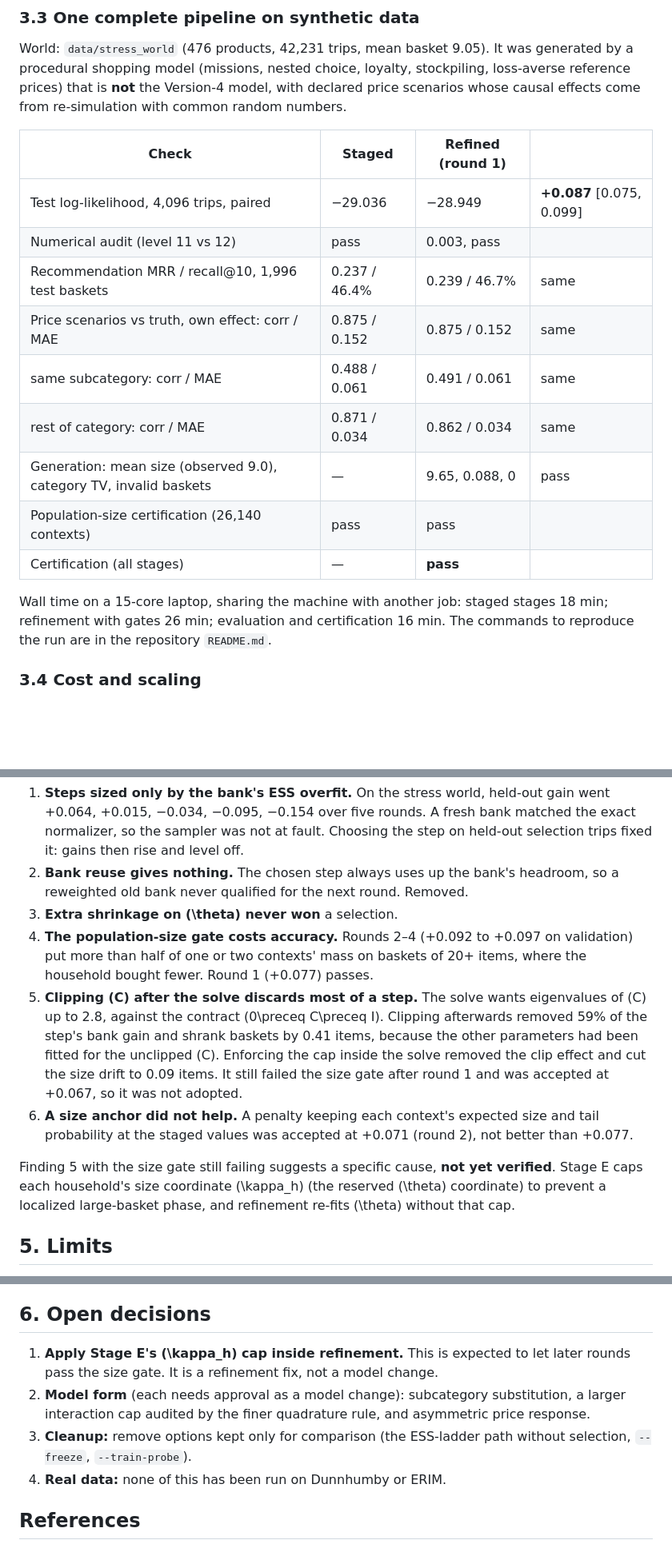
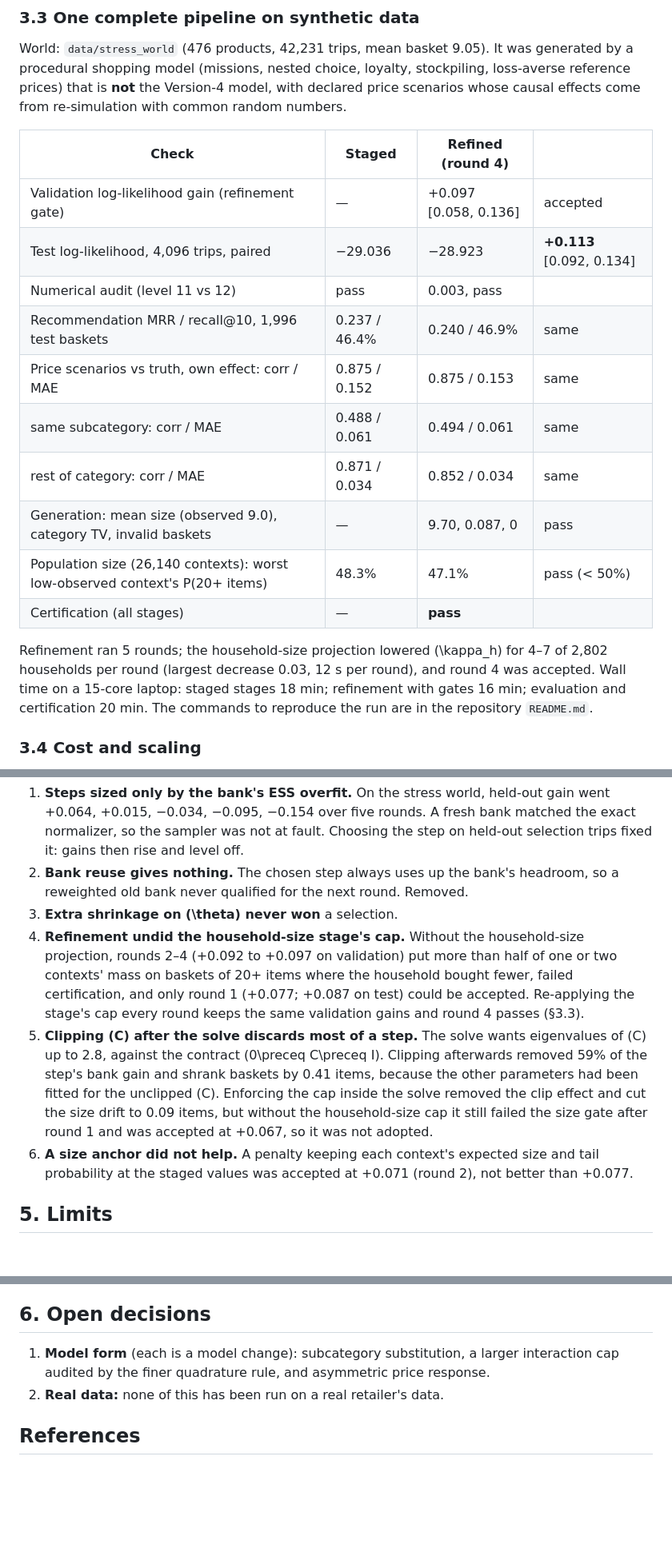
Before and after one commit to AjitKumar01/energy_basket_intelligence, a Markdown page: docs/JOINT_REFINEMENT_STAGE.md, 3 parts joined by grey strips. Shown at 80% size. Drawn GitHub-style; blank space fills up the shorter version.

Commit message:
document the confirmed refinement result with the household-size cap
Full stress-world pipeline on the clean branch, resumed from the refinement stage: round 4
accepted (+0.097 validation), certification passed (worst low-observed context 47.1% < 50%), and
the refined model beats the staged model on 4,096 paired test trips by +0.113 [0.092, 0.134];
recommendation, generation and price counterfactuals unchanged.

Co-Authored-By: Claude Opus 5.5 <noreply@anthropic.com>

```diff
--- a/docs/JOINT_REFINEMENT_STAGE.md
+++ b/docs/JOINT_REFINEMENT_STAGE.md
@@ -142,21 +151,23 @@ procedural shopping model (missions, nested choice, loyalty, stockpiling, loss-a
 prices) that is **not** the Version-4 model, with declared price scenarios whose causal effects
 come from re-simulation with common random numbers.
 
-| Check | Staged | Refined (round 1) | |
+| Check | Staged | Refined (round 4) | |
 |---|---|---|---|
-| Test log-likelihood, 4,096 trips, paired | −29.036 | −28.949 | **+0.087** [0.075, 0.099] |
+| Validation log-likelihood gain (refinement gate) | — | +0.097 [0.058, 0.136] | accepted |
+| Test log-likelihood, 4,096 trips, paired | −29.036 | −28.923 | **+0.113** [0.092, 0.134] |
 | Numerical audit (level 11 vs 12) | pass | 0.003, pass | |
-| Recommendation MRR / recall@10, 1,996 test baskets | 0.237 / 46.4% | 0.239 / 46.7% | same |
-| Price scenarios vs truth, own effect: corr / MAE | 0.875 / 0.152 | 0.875 / 0.152 | same |
-| same subcategory: corr / MAE | 0.488 / 0.061 | 0.491 / 0.061 | same |
-| rest of category: corr / MAE | 0.871 / 0.034 | 0.862 / 0.034 | same |
-| Generation: mean size (observed 9.0), category TV, invalid baskets | — | 9.65, 0.088, 0 | pass |
-| Population-size certification (26,140 contexts) | pass | pass | |
+| Recommendation MRR / recall@10, 1,996 test baskets | 0.237 / 46.4% | 0.240 / 46.9% | same |
+| Price scenarios vs truth, own effect: corr / MAE | 0.875 / 0.152 | 0.875 / 0.153 | same |
+| same subcategory: corr / MAE | 0.488 / 0.061 | 0.494 / 0.061 | same |
+| rest of category: corr / MAE | 0.871 / 0.034 | 0.852 / 0.034 | same |
+| Generation: mean size (observed 9.0), category TV, invalid baskets | — | 9.70, 0.087, 0 | pass |
+| Population size (26,140 contexts): worst low-observed context's P(20+ items) | 48.3% | 47.1% | pass (< 50%) |
 | Certification (all stages) | — | **pass** | |
 
-Wall time on a 15-core laptop, sharing the machine with another job: staged stages 18 min;
-refinement with gates 26 min; evaluation and certification 16 min. The commands to reproduce
-the run are in the repository `README.md`.
+Refinement ran 5 rounds; the household-size projection lowered \(\kappa_h\) for 4–7 of 2,802
+households per round (largest decrease 0.03, 12 s per round), and round 4 was accepted. Wall time
+on a 15-core laptop: staged stages 18 min; refinement with gates 16 min; evaluation and
+certification 20 min. The commands to reproduce the run are in the repository `README.md`.
 
 ### 3.4 Cost and scaling
 
@@ -190,21 +201,19 @@ These shaped the stage. The experiment code is not part of this repository.
 2. **Bank reuse gives nothing.** The chosen step always uses up the bank's headroom, so a
    reweighted old bank never qualified for the next round. Removed.
 3. **Extra shrinkage on \(\theta\) never won** a selection.
-4. **The population-size gate costs accuracy.** Rounds 2–4 (+0.092 to +0.097 on validation) put
-   more than half of one or two contexts' mass on baskets of 20+ items, where the household
-   bought fewer. Round 1 (+0.077) passes.
+4. **Refinement undid the household-size stage's cap.** Without the household-size projection,
+   rounds 2–4 (+0.092 to +0.097 on validation) put more than half of one or two contexts' mass on
+   baskets of 20+ items where the household bought fewer, failed certification, and only round 1
+   (+0.077; +0.087 on test) could be accepted. Re-applying the stage's cap every round keeps the
+   same validation gains and round 4 passes (§3.3).
 5. **Clipping \(C\) after the solve discards most of a step.** The solve wants eigenvalues of
    \(C\) up to 2.8, against the contract \(0\preceq C\preceq I\). Clipping afterwards removed 59% of
    the step's bank gain and shrank baskets by 0.41 items, because the other parameters had been
    fitted for the unclipped \(C\). Enforcing the cap inside the solve removed the clip effect and
-   cut the size drift to 0.09 items. It still failed the size gate after round 1 and was accepted
-   at +0.067, so it was not adopted.
+   cut the size drift to 0.09 items, but without the household-size cap it still failed the size
+   gate after round 1 and was accepted at +0.067, so it was not adopted.
 6. **A size anchor did not help.** A penalty keeping each context's expected size and tail
    probability at the staged values was accepted at +0.071 (round 2), not better than +0.077.
-
-Finding 5 with the size gate still failing suggests a specific cause, **not yet verified**.
-Stage E caps each household's size coordinate \(\kappa_h\) (the reserved \(\theta\) coordinate) to
-prevent a localized large-basket phase, and refinement re-fits \(\theta\) without that cap.
 
 ## 5. Limits
 
@@ -221,13 +230,9 @@ prevent a localized large-basket phase, and refinement re-fits \(\theta\) withou
 
 ## 6. Open decisions
 
-1. **Apply Stage E's \(\kappa_h\) cap inside refinement.** This is expected to let later rounds
-   pass the size gate. It is a refinement fix, not a model change.
-2. **Model form** (each needs approval as a model change): subcategory substitution, a larger
-   interaction cap audited by the finer quadrature rule, and asymmetric price response.
-3. **Cleanup:** remove options kept only for comparison (the ESS-ladder path without selection,
-   `--freeze`, `--train-probe`).
-4. **Real data:** none of this has been run on Dunnhumby or ERIM.
+1. **Model form** (each is a model change): subcategory substitution, a larger interaction cap
+   audited by the finer quadrature rule, and asymmetric price response.
+2. **Real data:** none of this has been run on a real retailer's data.
 
 ## References
 
```
Also changed, not shown: other parts of docs/JOINT_REFINEMENT_STAGE.md (+14 -5 lines), docs/PIPELINE.md (+2 -1 lines), docs/THEORY.md (+2 -2 lines).
